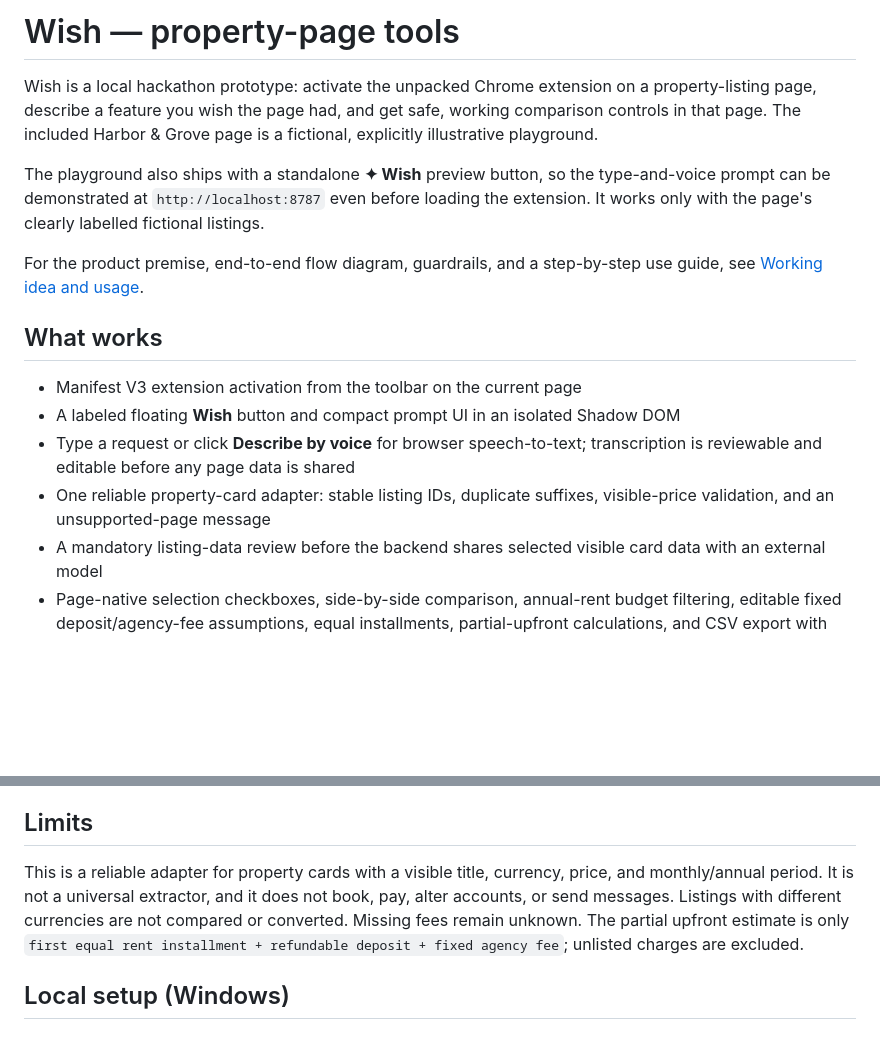
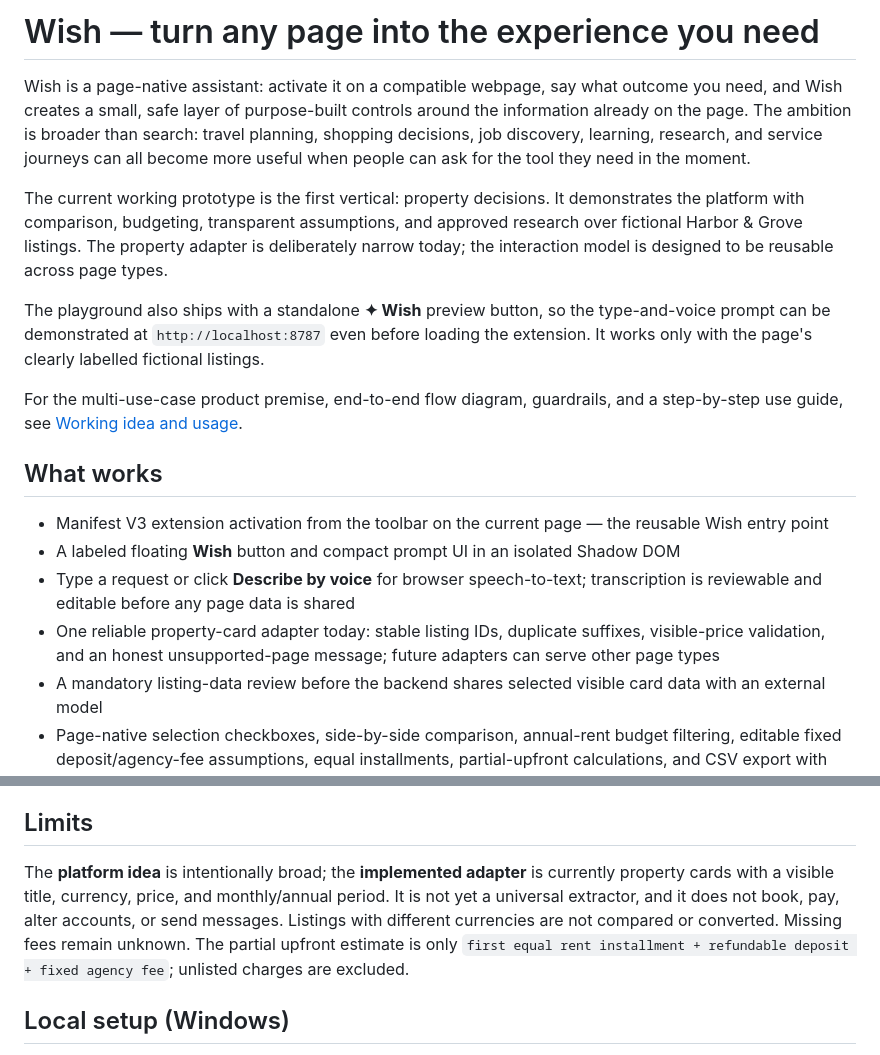
Before and after one commit to pasta55999/Wish, a Markdown page: README.md, 2 parts joined by grey strips. GitHub-like rendering; blank space fills up the shorter version.

Commit message:
docs: position Wish as a multi-use-case assistant

```diff
--- a/README.md
+++ b/README.md
@@ -1,17 +1,19 @@
-# Wish — property-page tools
+# Wish — turn any page into the experience you need
 
-Wish is a local hackathon prototype: activate the unpacked Chrome extension on a property-listing page, describe a feature you wish the page had, and get safe, working comparison controls in that page. The included Harbor & Grove page is a fictional, explicitly illustrative playground.
+Wish is a page-native assistant: activate it on a compatible webpage, say what outcome you need, and Wish creates a small, safe layer of purpose-built controls around the information already on the page. The ambition is broader than search: travel planning, shopping decisions, job discovery, learning, research, and service journeys can all become more useful when people can ask for the tool they need in the moment.
+
+The current working prototype is the first vertical: property decisions. It demonstrates the platform with comparison, budgeting, transparent assumptions, and approved research over fictional Harbor & Grove listings. The property adapter is deliberately narrow today; the interaction model is designed to be reusable across page types.
 
 The playground also ships with a standalone **✦ Wish** preview button, so the type-and-voice prompt can be demonstrated at `http://localhost:8787` even before loading the extension. It works only with the page's clearly labelled fictional listings.
 
-For the product premise, end-to-end flow diagram, guardrails, and a step-by-step use guide, see [Working idea and usage](docs/WORKING_IDEA_AND_USAGE.md).
+For the multi-use-case product premise, end-to-end flow diagram, guardrails, and a step-by-step use guide, see [Working idea and usage](docs/WORKING_IDEA_AND_USAGE.md).
 
 ## What works
 
-- Manifest V3 extension activation from the toolbar on the current page
+- Manifest V3 extension activation from the toolbar on the current page — the reusable Wish entry point
 - A labeled floating **Wish** button and compact prompt UI in an isolated Shadow DOM
 - Type a request or click **Describe by voice** for browser speech-to-text; transcription is reviewable and editable before any page data is shared
-- One reliable property-card adapter: stable listing IDs, duplicate suffixes, visible-price validation, and an unsupported-page message
+- One reliable property-card adapter today: stable listing IDs, duplicate suffixes, visible-price validation, and an honest unsupported-page message; future adapters can serve other page types
 - A mandatory listing-data review before the backend shares selected visible card data with an external model
 - Page-native selection checkboxes, side-by-side comparison, annual-rent budget filtering, editable fixed deposit/agency-fee assumptions, equal installments, partial-upfront calculations, and CSV export with provenance
 - State preservation in `chrome.storage.local` when the same page fingerprint is restored
@@ -21,7 +23,7 @@ For the product premise, end-to-end flow diagram, guardrails, and a step-by-step
 
 ## Limits
 
-This is a reliable adapter for property cards with a visible title, currency, price, and monthly/annual period. It is not a universal extractor, and it does not book, pay, alter accounts, or send messages. Listings with different currencies are not compared or converted. Missing fees remain unknown. The partial upfront estimate is only `first equal rent installment + refundable deposit + fixed agency fee`; unlisted charges are excluded.
+The **platform idea** is intentionally broad; the **implemented adapter** is currently property cards with a visible title, currency, price, and monthly/annual period. It is not yet a universal extractor, and it does not book, pay, alter accounts, or send messages. Listings with different currencies are not compared or converted. Missing fees remain unknown. The partial upfront estimate is only `first equal rent installment + refundable deposit + fixed agency fee`; unlisted charges are excluded.
 
 ## Local setup (Windows)
 
```
